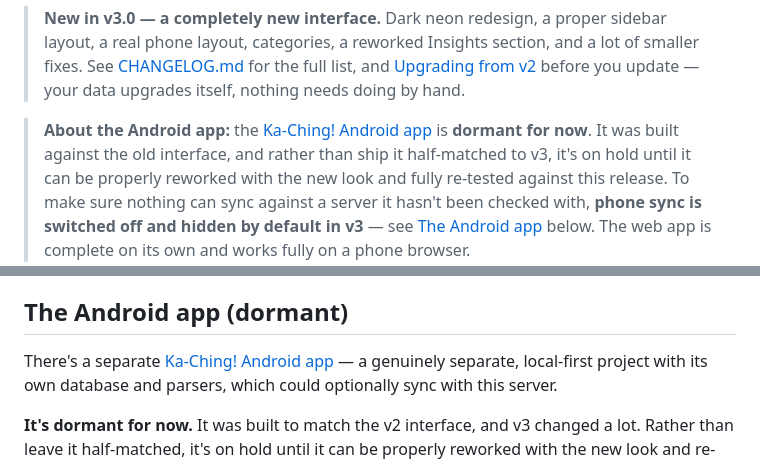
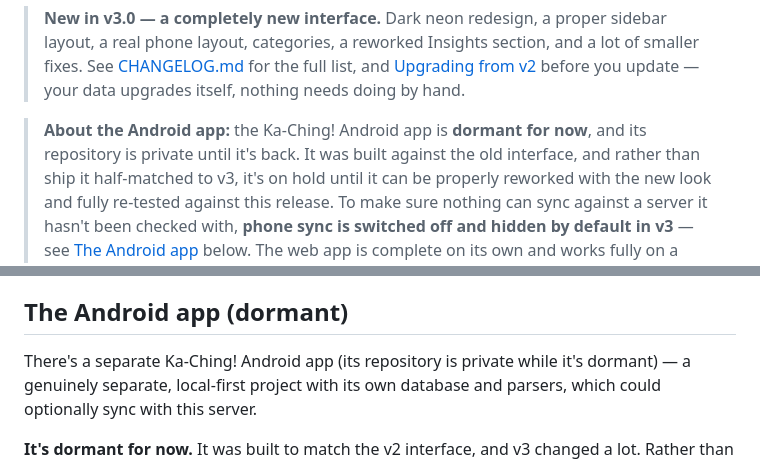
Before and after one commit to callum87-Lab/Ka-Ching, a Markdown page: README.md, 2 parts joined by grey strips. Rendered like a GitHub page.

Commit message:
Docs: Android app repo is private while dormant

```diff
--- a/README.md
+++ b/README.md
@@ -21,8 +21,8 @@ Manga, Pokémon cards, Funko Pop… or your own).
 > the full list, and [Upgrading from v2](#upgrading-from-v2x) before you
 > update — your data upgrades itself, nothing needs doing by hand.
 
-> **About the Android app:** the [Ka-Ching! Android app](https://github.com/callum87-Lab/Ka-Ching-App)
-> is **dormant for now**. It was built against the old interface, and rather
+> **About the Android app:** the Ka-Ching! Android app is **dormant for
+> now**, and its repository is private until it's back. It was built against the old interface, and rather
 > than ship it half-matched to v3, it's on hold until it can be properly
 > reworked with the new look and fully re-tested against this release. To
 > make sure nothing can sync against a server it hasn't been checked with,
@@ -511,7 +511,8 @@ icon instead of a browser tab.
 
 ## The Android app (dormant)
 
-There's a separate [Ka-Ching! Android app](https://github.com/callum87-Lab/Ka-Ching-App) —
+There's a separate Ka-Ching! Android app (its repository is private while
+it's dormant) —
 a genuinely separate, local-first project with its own database and parsers,
 which could optionally sync with this server.
 
```
Also changed, not shown: CHANGELOG.md (+1 -1 lines).
